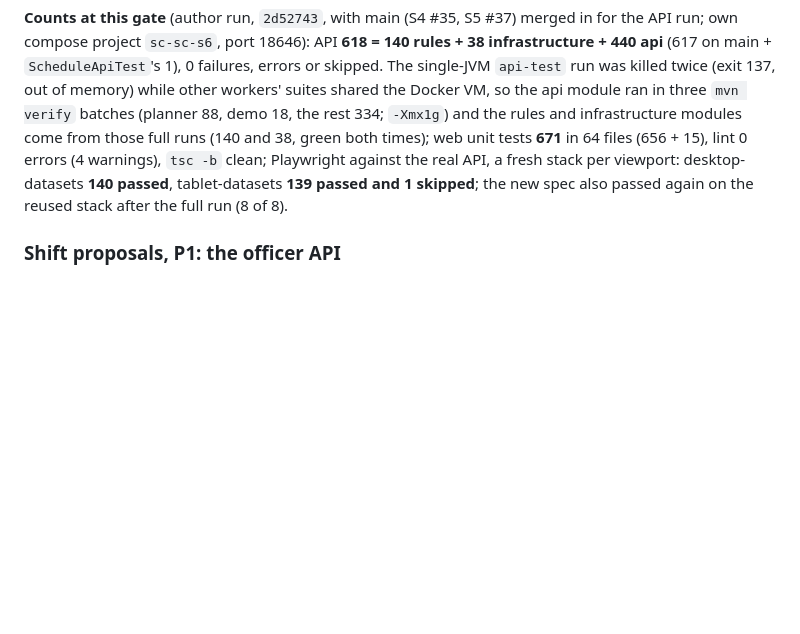
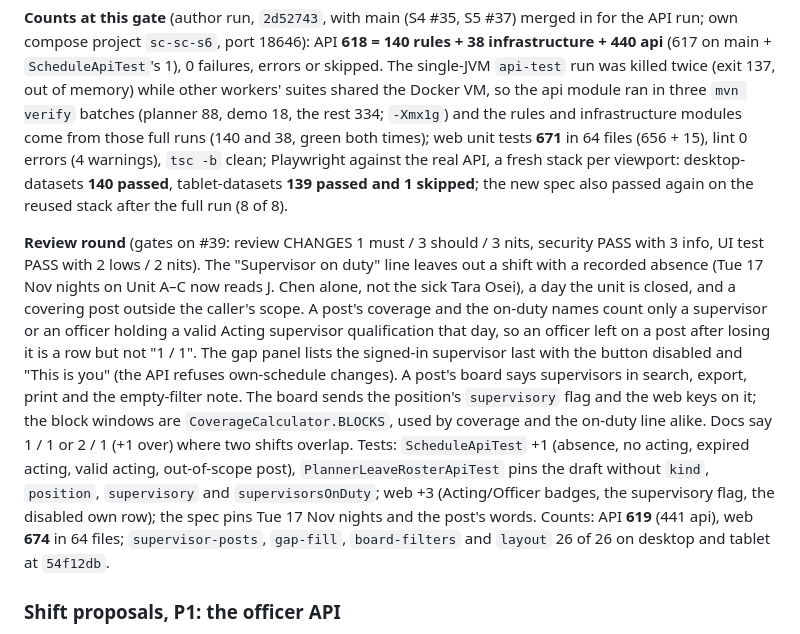
Before and after one commit to dmhdev01-cell/ShiftCircle, a Markdown page: docs/process/release-notes.md, the part around the change. Drawn GitHub-style; blank space fills up the shorter version.

Commit message:
SC: v1.3 S6 review round: refreshed screenshots, release note
Co-Authored-By: Claude Opus 5.5 <noreply@anthropic.com>

```diff
--- a/docs/process/release-notes.md
+++ b/docs/process/release-notes.md
@@ -564,6 +564,23 @@ Playwright against the real API, a fresh stack per viewport: desktop-datasets **
 tablet-datasets **139 passed and 1 skipped**; the new spec also passed again on the reused stack after
 the full run (8 of 8).
 
+**Review round** (gates on #39: review CHANGES 1 must / 3 should / 3 nits, security PASS with 3
+info, UI test PASS with 2 lows / 2 nits). The "Supervisor on duty" line leaves out a shift with a
+recorded absence (Tue 17 Nov nights on Unit A–C now reads J. Chen alone, not the sick Tara Osei), a
+day the unit is closed, and a covering post outside the caller's scope. A post's coverage and the
+on-duty names count only a supervisor or an officer holding a valid Acting supervisor
+qualification that day, so an officer left on a post after losing it is a row but not "1 / 1". The
+gap panel lists the signed-in supervisor last with the button disabled and "This is you" (the API
+refuses own-schedule changes). A post's board says supervisors in search, export, print and the
+empty-filter note. The board sends the position's `supervisory` flag and the web keys on it; the block
+windows are `CoverageCalculator.BLOCKS`, used by coverage and the on-duty line alike. Docs say
+1 / 1 or 2 / 1 (+1 over) where two shifts overlap. Tests: `ScheduleApiTest` +1 (absence, no acting,
+expired acting, valid acting, out-of-scope post), `PlannerLeaveRosterApiTest` pins the draft without
+`kind`, `position`, `supervisory` and `supervisorsOnDuty`; web +3 (Acting/Officer badges, the
+supervisory flag, the disabled own row); the spec pins Tue 17 Nov nights and the post's words. Counts:
+API **619** (441 api), web **674** in 64 files; `supervisor-posts`, `gap-fill`, `board-filters` and
+`layout` 26 of 26 on desktop and tablet at `54f12db`.
+
 ### Shift proposals, P1: the officer API
 
 The first of five proposal PRs (P1 to P5; plan `v1.2-proposals`, owner answers Q1 to Q5 approved). **P1 is the API for the officer side only; there is no screen yet.** An officer can preview a multi-item proposal (each item rule-checked with the earlier items as extra facts, so rest between two drafts shows), send it (a Block can't be sent, a Warn can), list their own proposals, and withdraw one while every item still waits. A waiting item expires when its shift starts, on every read and withdraw and by an hourly sweep. Nothing creates a shift: the inbox and the decision are P2, so until then a sent proposal stays Waiting and then Expires.
```
Also changed, not shown: docs/user-guide/img/supervisor-board-supervisor-on-duty.png, docs/user-guide/img/supervisor-board-supervisor-post.png.
